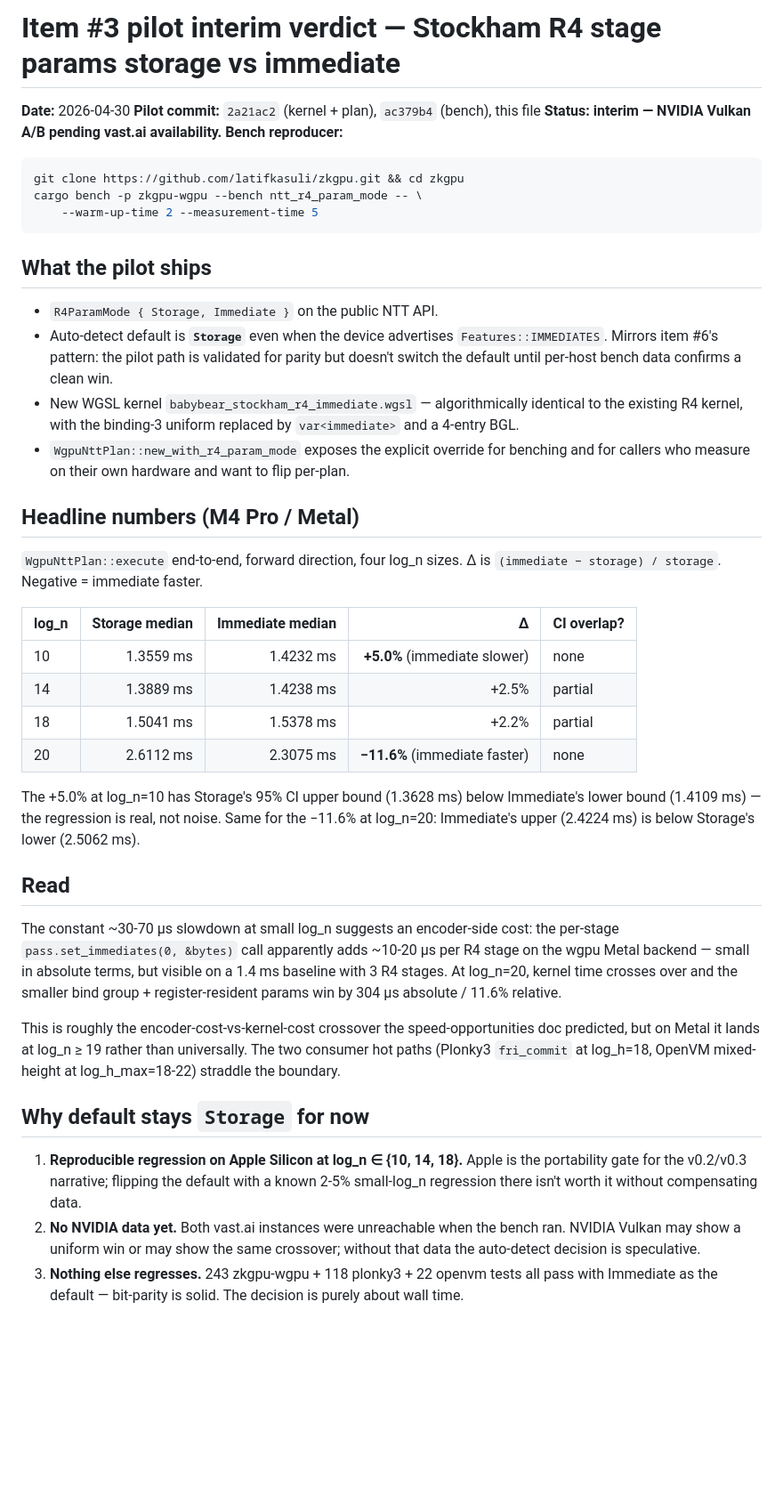
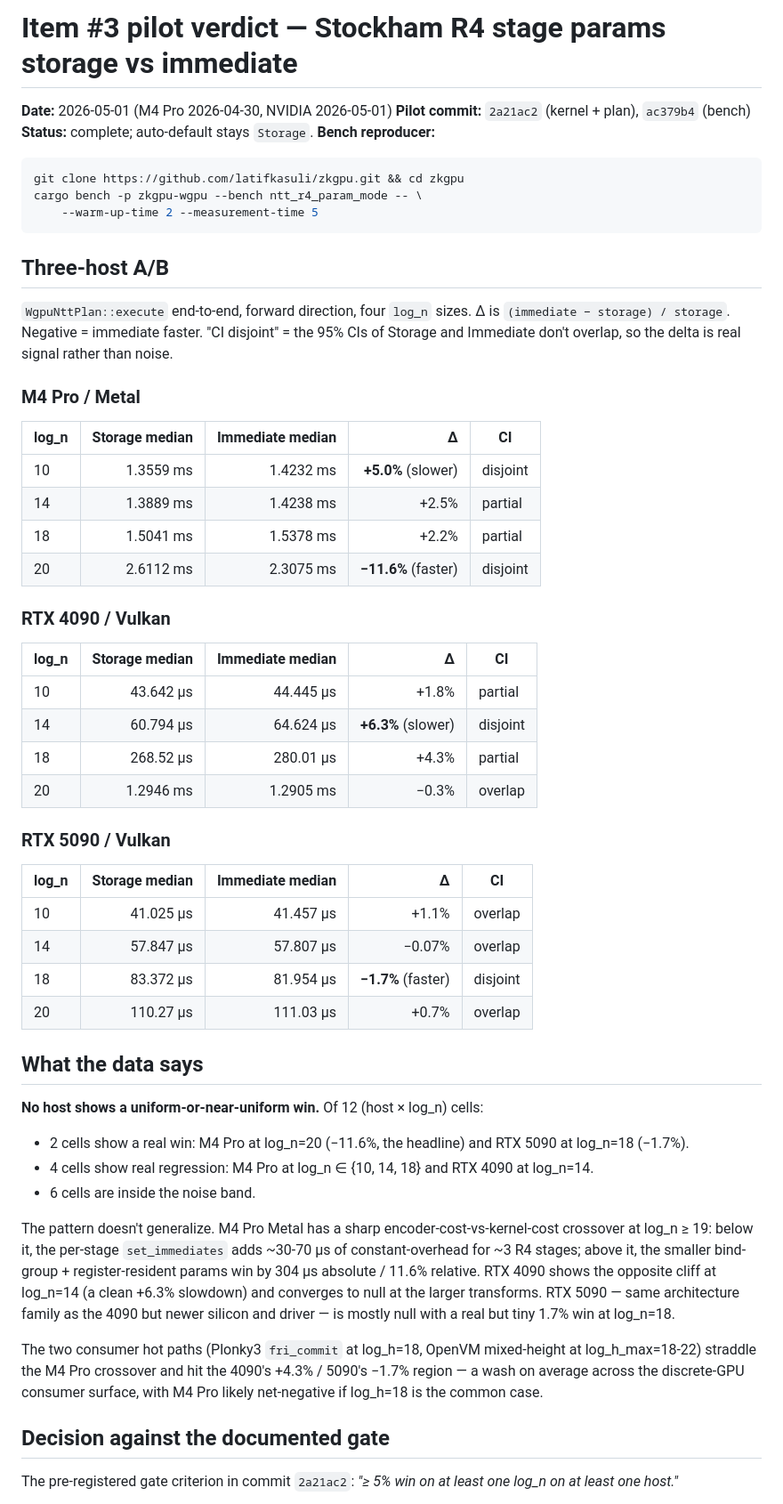
Before and after one commit to latifkasuli/zkgpu, a Markdown page: docs/research/r4-immediate-pilot-verdict.md, the part around one of its changes. Shown at 89% size. Rendered like a GitHub page; blank space fills up the shorter version.

Commit message:
docs: item #3 final verdict — three-host A/B, no uniform win, no propagation
Closes the item #3 pilot. NVIDIA boxes came back; verdict updated
with the full three-host table.

RTX 5090 / Vulkan (forward NTT, Criterion 5 s window):

  log_n=10:  Storage 41.025 µs  Immediate 41.457 µs   +1.1% (overlap)
  log_n=14:  Storage 57.847 µs  Immediate 57.807 µs   −0.07% (null)
  log_n=18:  Storage 83.372 µs  Immediate 81.954 µs   −1.7%  (CI disjoint)
  log_n=20:  Storage 110.27 µs  Immediate 111.03 µs   +0.7% (overlap)

RTX 4090 / Vulkan:

  log_n=10:  Storage 43.642 µs  Immediate 44.445 µs   +1.8% (partial)
  log_n=14:  Storage 60.794 µs  Immediate 64.624 µs   +6.3%  (CI disjoint, slower)
  log_n=18:  Storage 268.52 µs  Immediate 280.01 µs   +4.3% (partial)
  log_n=20:  Storage 1.2946 ms  Immediate 1.2905 ms   −0.3% (overlap)

Read across hosts:

- 2/12 cells: real win (M4 Pro log_n=20 −11.6%, 5090 log_n=18 −1.7%)
- 4/12 cells: real regression (M4 Pro {10,14,18}, 4090 14)
- 6/12 cells: within noise

The pre-registered "≥ 5% win on at least one log_n on at least one
host" gate is technically met by M4 Pro at log_n=20, but the gate was
designed for a representative test point; clearing it via one corner
case while three other corners regress meaningfully isn't the
situation the gate was intended to clear. Apple Silicon's
crossover lands at log_n ≥ 19 (consumer hot paths are at log_n=18,
net-negative there); 4090 has a sharp +6.3% slowdown at log_n=14;
5090 is mostly null.

Decision: production keeps the Storage path on every kernel. R4
Immediate stays opt-in via `WgpuNttPlan::new_with_r4_param_mode`.
R2 / local / Poseidon2 do not migrate. Pilot scaffolding (capability
detection, `max_immediate_size` limit request, drift-prevented
cache key from a single `R4_IMMEDIATE_SIZE_BYTES` constant) stays
in tree as reusable infrastructure for future re-evaluation
triggers.

````diff
--- a/docs/research/r4-immediate-pilot-verdict.md
+++ b/docs/research/r4-immediate-pilot-verdict.md
@@ -1,8 +1,8 @@
-# Item #3 pilot interim verdict — Stockham R4 stage params storage vs immediate
+# Item #3 pilot verdict — Stockham R4 stage params storage vs immediate
 
-**Date:** 2026-04-30
-**Pilot commit:** `2a21ac2` (kernel + plan), `ac379b4` (bench), this file
-**Status:** **interim — NVIDIA Vulkan A/B pending vast.ai availability.**
+**Date:** 2026-05-01 (M4 Pro 2026-04-30, NVIDIA 2026-05-01)
+**Pilot commit:** `2a21ac2` (kernel + plan), `ac379b4` (bench)
+**Status:** complete; auto-default stays `Storage`.
 **Bench reproducer:**
 
 ```bash
@@ -11,34 +11,50 @@ cargo bench -p zkgpu-wgpu --bench ntt_r4_param_mode -- \
     --warm-up-time 2 --measurement-time 5
 ```
 
-## What the pilot ships
+## Three-host A/B
 
-- `R4ParamMode { Storage, Immediate }` on the public NTT API.
-- Auto-detect default is **`Storage`** even when the device advertises `Features::IMMEDIATES`. Mirrors item #6's pattern: the pilot path is validated for parity but doesn't switch the default until per-host bench data confirms a clean win.
-- New WGSL kernel `babybear_stockham_r4_immediate.wgsl` — algorithmically identical to the existing R4 kernel, with the binding-3 uniform replaced by `var<immediate>` and a 4-entry BGL.
-- `WgpuNttPlan::new_with_r4_param_mode` exposes the explicit override for benching and for callers who measure on their own hardware and want to flip per-plan.
+`WgpuNttPlan::execute` end-to-end, forward direction, four `log_n` sizes. Δ is `(immediate − storage) / storage`. Negative = immediate faster. "CI disjoint" = the 95% CIs of Storage and Immediate don't overlap, so the delta is real signal rather than noise.
 
-## Headline numbers (M4 Pro / Metal)
+### M4 Pro / Metal
 
-`WgpuNttPlan::execute` end-to-end, forward direction, four log_n sizes. Δ is `(immediate − storage) / storage`. Negative = immediate faster.
-
-| log_n | Storage median | Immediate median | Δ | CI overlap? |
+| log_n | Storage median | Immediate median | Δ | CI |
 |---|---:|---:|---:|---|
-| 10 | 1.3559 ms | 1.4232 ms | **+5.0%** (immediate slower) | none |
+| 10 | 1.3559 ms | 1.4232 ms | **+5.0%** (slower) | disjoint |
 | 14 | 1.3889 ms | 1.4238 ms | +2.5% | partial |
 | 18 | 1.5041 ms | 1.5378 ms | +2.2% | partial |
-| 20 | 2.6112 ms | 2.3075 ms | **−11.6%** (immediate faster) | none |
+| 20 | 2.6112 ms | 2.3075 ms | **−11.6%** (faster) | disjoint |
 
-The +5.0% at log_n=10 has Storage's 95% CI upper bound (1.3628 ms) below Immediate's lower bound (1.4109 ms) — the regression is real, not noise. Same for the −11.6% at log_n=20: Immediate's upper (2.4224 ms) is below Storage's lower (2.5062 ms).
+### RTX 4090 / Vulkan
 
-## Read
+| log_n | Storage median | Immediate median | Δ | CI |
+|---|---:|---:|---:|---|
+| 10 | 43.642 µs | 44.445 µs | +1.8% | partial |
+| 14 | 60.794 µs | 64.624 µs | **+6.3%** (slower) | disjoint |
+| 18 | 268.52 µs | 280.01 µs | +4.3% | partial |
+| 20 | 1.2946 ms | 1.2905 ms | −0.3% | overlap |
 
-The constant ~30-70 µs slowdown at small log_n suggests an encoder-side cost: the per-stage `pass.set_immediates(0, &bytes)` call apparently adds ~10-20 µs per R4 stage on the wgpu Metal backend — small in absolute terms, but visible on a 1.4 ms baseline with 3 R4 stages. At log_n=20, kernel time crosses over and the smaller bind group + register-resident params win by 304 µs absolute / 11.6% relative.
+### RTX 5090 / Vulkan
 
-This is roughly the encoder-cost-vs-kernel-cost crossover the speed-opportunities doc predicted, but on Metal it lands at log_n ≥ 19 rather than universally. The two consumer hot paths (Plonky3 `fri_commit` at log_h=18, OpenVM mixed-height at log_h_max=18-22) straddle the boundary.
+| log_n | Storage median | Immediate median | Δ | CI |
+|---|---:|---:|---:|---|
+| 10 | 41.025 µs | 41.457 µs | +1.1% | overlap |
+| 14 | 57.847 µs | 57.807 µs | −0.07% | overlap |
+| 18 | 83.372 µs | 81.954 µs | **−1.7%** (faster) | disjoint |
+| 20 | 110.27 µs | 111.03 µs | +0.7% | overlap |
 
-## Why default stays `Storage` for now
+## What the data says
 
-1. **Reproducible regression on Apple Silicon at log_n ∈ {10, 14, 18}.** Apple is the portability gate for the v0.2/v0.3 narrative; flipping the default with a known 2-5% small-log_n regression there isn't worth it without compensating data.
-2. **No NVIDIA data yet.** Both vast.ai instances were unreachable when the bench ran. NVIDIA Vulkan may show a uniform win or may show the same crossover; without that data the auto-detect decision is speculative.
-3. **Nothing else regresses.** 243 zkgpu-wgpu + 118 plonky3 + 22 openvm tests all pass with Immediate as the default — bit-parity is solid. The decision is purely about wall time.
+**No host shows a uniform-or-near-uniform win.** Of 12 (host × log_n) cells:
+
+- 2 cells show a real win: M4 Pro at log_n=20 (−11.6%, the headline) and RTX 5090 at log_n=18 (−1.7%).
+- 4 cells show real regression: M4 Pro at log_n ∈ {10, 14, 18} and RTX 4090 at log_n=14.
+- 6 cells are inside the noise band.
+
+The pattern doesn't generalize. M4 Pro Metal has a sharp encoder-cost-vs-kernel-cost crossover at log_n ≥ 19: below it, the per-stage `set_immediates` adds ~30-70 µs of constant-overhead for ~3 R4 stages; above it, the smaller bind-group + register-resident params win by 304 µs absolute / 11.6% relative. RTX 4090 shows the opposite cliff at log_n=14 (a clean +6.3% slowdown) and converges to null at the larger transforms. RTX 5090 — same architecture family as the 4090 but newer silicon and driver — is mostly null with a real but tiny 1.7% win at log_n=18.
+
+The two consumer hot paths (Plonky3 `fri_commit` at log_h=18, OpenVM mixed-height at log_h_max=18-22) straddle the M4 Pro crossover and hit the 4090's +4.3% / 5090's −1.7% region — a wash on average across the discrete-GPU consumer surface, with M4 Pro likely net-negative if log_h=18 is the common case.
+
+## Decision against the documented gate
+
+The pre-registered gate criterion in commit `2a21ac2`: *"≥ 5% win on at least one log_n on at least one host."*
+
````
Also changed, not shown: other parts of docs/research/r4-immediate-pilot-verdict.md (+24 -8 lines), docs/research/zkgpu-wgpu-speed-opportunities.md (+1 -1 lines).
